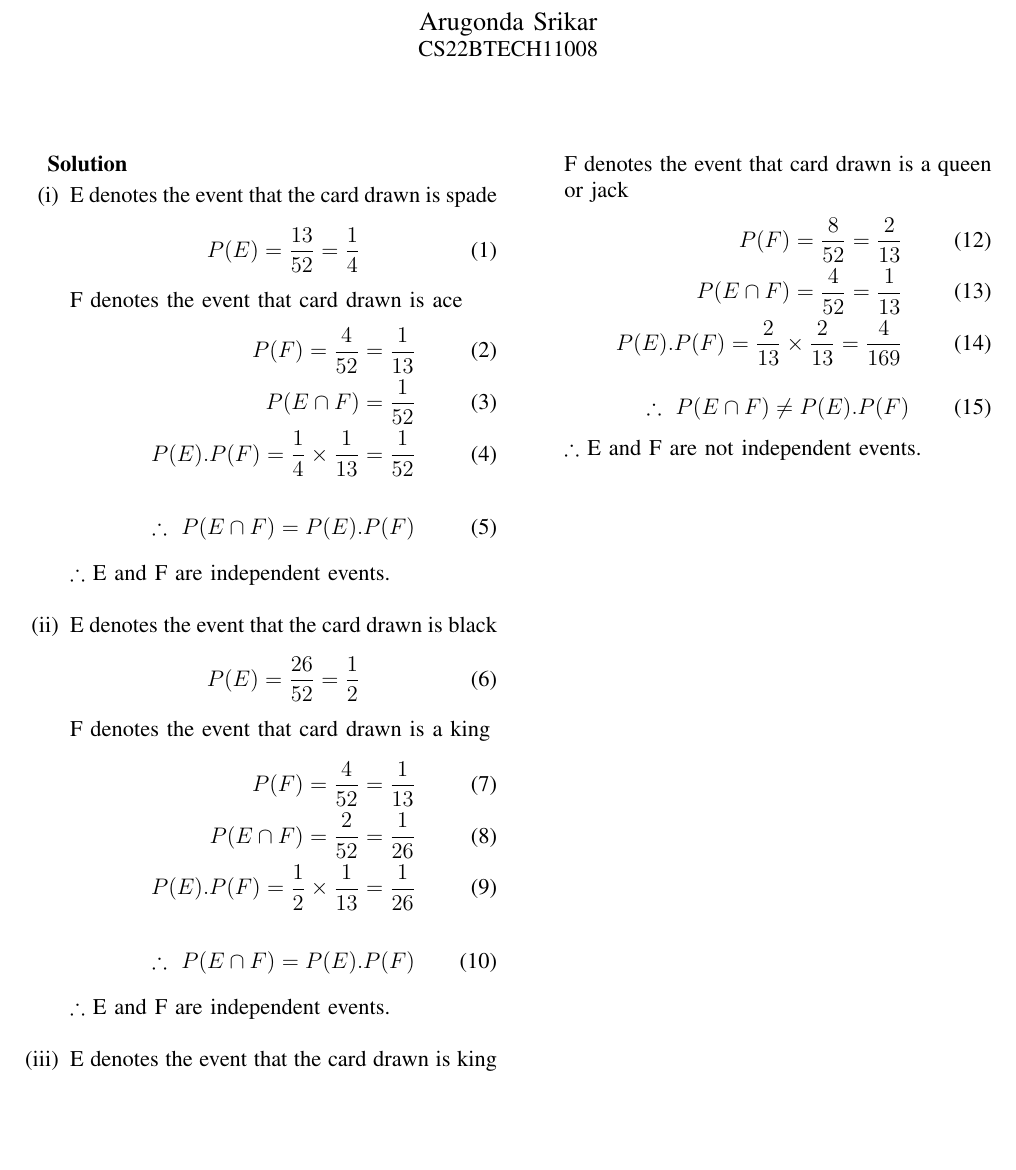
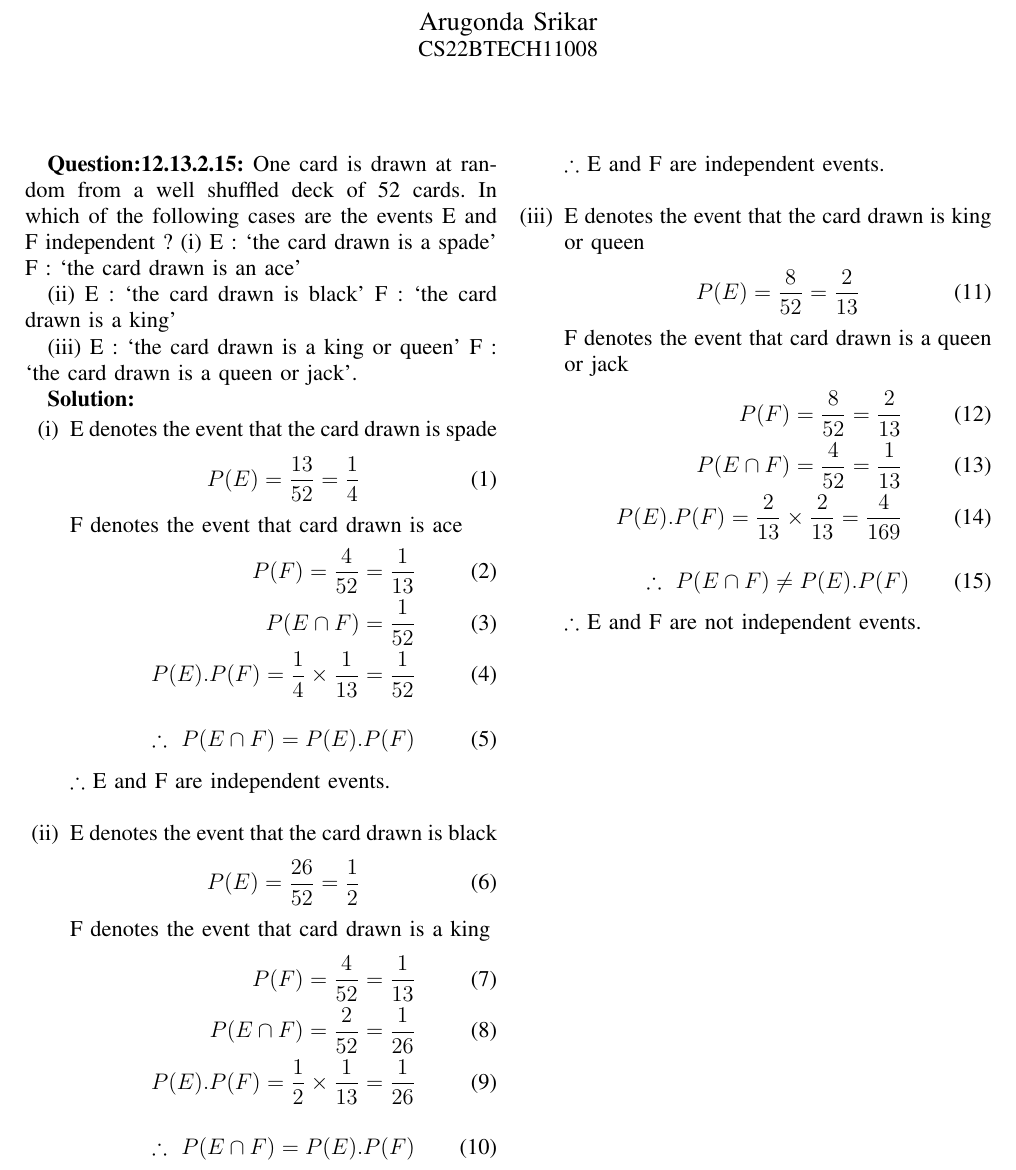
Before and after one commit to Srikar-Arugonda-1/AI1110, a LaTeX problem sheet (Assignment-1/main.tex): part of the page, cut so that both start at the same text, the shorter picture padded with empty space. Compiled offline with pdfLaTeX.

Commit message:
modified main.tex

```diff
--- a/Assignment-1/main.tex
+++ b/Assignment-1/main.tex
@@ -11,8 +11,19 @@
 \begin{document}
 
 	\maketitle
+	\textbf{Question:12.13.2.15:}
+	One card is drawn at random from a well shuffled deck of 52 cards. In which of
+	the following cases are the events E and F independent ?
+		(i) E : ‘the card drawn is a spade’
+		F : ‘the card drawn is an ace’
 
-	\textbf{Solution}
+		(ii) E : ‘the card drawn is black’
+		F : ‘the card drawn is a king’
+
+		(iii) E : ‘the card drawn is a king or queen’
+		F : ‘the card drawn is a queen or jack’.
+
+	\textbf{Solution:}
 
 	\begin{enumerate}[label=(\roman*)]
 		\item
```
Also changed, not shown: Assignment-1/main.pdf, 1 other file.
